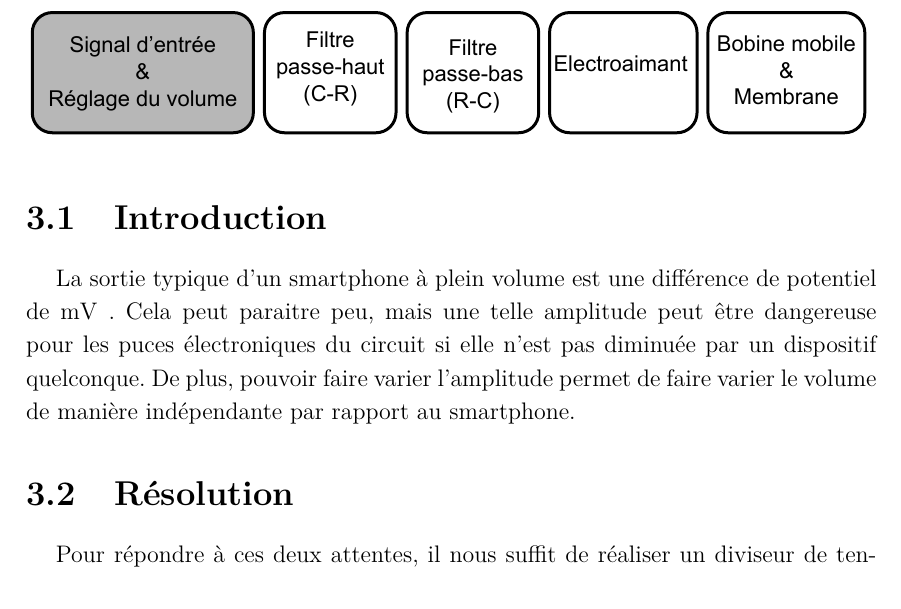
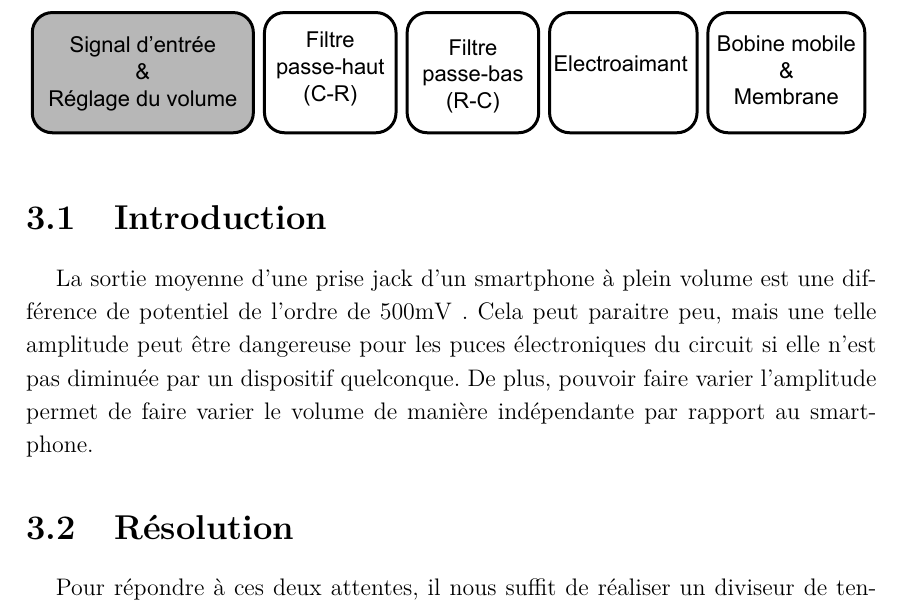
Before and after one commit to vlecomte/rapport-q2, a LaTeX document (root.tex, which reads main/in-volume/chapter.tex): part of page 15 of 72, cut so that both start at the same text. Compiled offline with XeLaTeX.

Commit message:
correction mineure volume

```diff
--- a/main/in-volume/chapter.tex
+++ b/main/in-volume/chapter.tex
@@ -5,7 +5,7 @@
 \end{center}
 
 \section{Introduction}
-La sortie typique d'un smartphone à plein volume est une différence de potentiel de $\milli\volt$ . Cela peut paraitre peu,
+La sortie moyenne d'une prise jack d'un smartphone à plein volume est une différence de potentiel de l'ordre de $500\milli\volt$ . Cela peut paraitre peu,
 mais une telle amplitude peut être dangereuse pour les puces électroniques du circuit si elle n'est pas diminuée par
 un dispositif quelconque. De plus, pouvoir faire varier l'amplitude permet de faire varier le volume de manière
 indépendante par rapport au smartphone.
```
